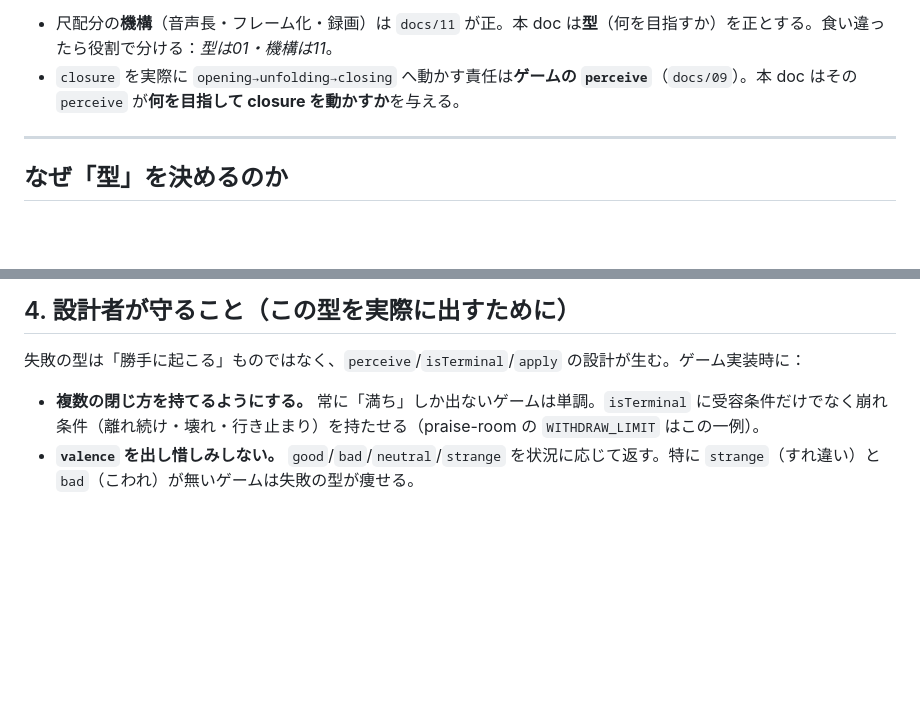
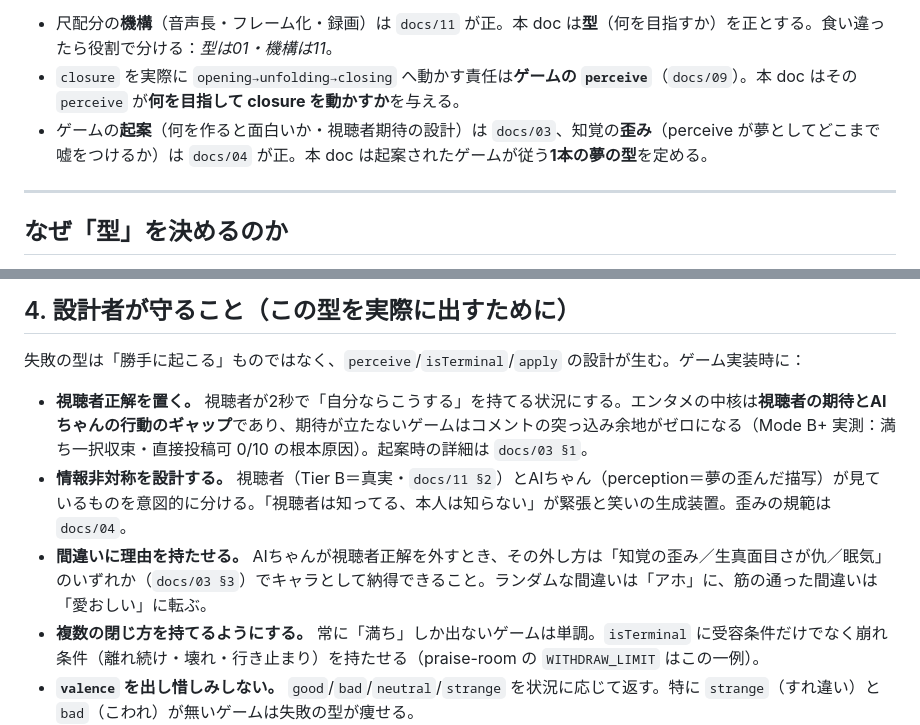
Before and after one commit to T11retsujitu/AIVtyberArchitecture, a Markdown page: docs/01-dream-design-rules.md, 2 parts joined by grey strips. GitHub-like rendering; blank space fills up the shorter version.

Commit message:
docs(01): 設計要件に「視聴者正解・情報非対称・間違いの理由」を追加
Mode B+ 実測（満ち一択収束・直接投稿可 0/10）の根本原因への対処。
§4 に期待ギャップの3要件を追記し、詳細を docs/03（起案）/docs/04（歪み）へ委譲。

Co-Authored-By: Claude Fable 5 <noreply@anthropic.com>
Claude-Session: https://claude.ai/code/session_014iiJ3dbeZarYvRxKq91FDX

```diff
--- a/docs/01-dream-design-rules.md
+++ b/docs/01-dream-design-rules.md
@@ -5,6 +5,7 @@
 
 - 尺配分の**機構**（音声長・フレーム化・録画）は `docs/11` が正。本 doc は**型**（何を目指すか）を正とする。食い違ったら役割で分ける：*型は01・機構は11*。
 - `closure` を実際に `opening→unfolding→closing` へ動かす責任は**ゲームの `perceive`**（`docs/09`）。本 doc はその `perceive` が**何を目指して closure を動かすか**を与える。
+- ゲームの**起案**（何を作ると面白いか・視聴者期待の設計）は `docs/03`、知覚の**歪み**（perceive が夢としてどこまで嘘をつけるか）は `docs/04` が正。本 doc は起案されたゲームが従う**1本の夢の型**を定める。
 
 ---
 
@@ -81,6 +82,9 @@ AIちゃんは奇妙なゲームの**夢を歩いている**（`docs/00 §1`）
 
 失敗の型は「勝手に起こる」ものではなく、`perceive`/`isTerminal`/`apply` の設計が生む。ゲーム実装時に：
 
+- **視聴者正解を置く。** 視聴者が2秒で「自分ならこうする」を持てる状況にする。エンタメの中核は**視聴者の期待とAIちゃんの行動のギャップ**であり、期待が立たないゲームはコメントの突っ込み余地がゼロになる（Mode B+ 実測：満ち一択収束・直接投稿可 0/10 の根本原因）。起案時の詳細は `docs/03 §1`。
+- **情報非対称を設計する。** 視聴者（Tier B＝真実・`docs/11 §2`）とAIちゃん（perception＝夢の歪んだ描写）が見ているものを意図的に分ける。「視聴者は知ってる、本人は知らない」が緊張と笑いの生成装置。歪みの規範は `docs/04`。
+- **間違いに理由を持たせる。** AIちゃんが視聴者正解を外すとき、その外し方は「知覚の歪み／生真面目さが仇／眠気」のいずれか（`docs/03 §3`）でキャラとして納得できること。ランダムな間違いは「アホ」に、筋の通った間違いは「愛おしい」に転ぶ。
 - **複数の閉じ方を持てるようにする。** 常に「満ち」しか出ないゲームは単調。`isTerminal` に受容条件だけでなく崩れ条件（離れ続け・壊れ・行き止まり）を持たせる（praise-room の `WITHDRAW_LIMIT` はこの一例）。
 - **`valence` を出し惜しみしない。** `good`/`bad`/`neutral`/`strange` を状況に応じて返す。特に `strange`（すれ違い）と `bad`（こわれ）が無いゲームは失敗の型が痩せる。
 - **`salience` を動かす。** 対象の存在感を `vivid↔faint` で変化させる。これが「見失い」を成立させる（`ref` の同一性は保ったまま薄れさせる・`docs/07`）。
```
